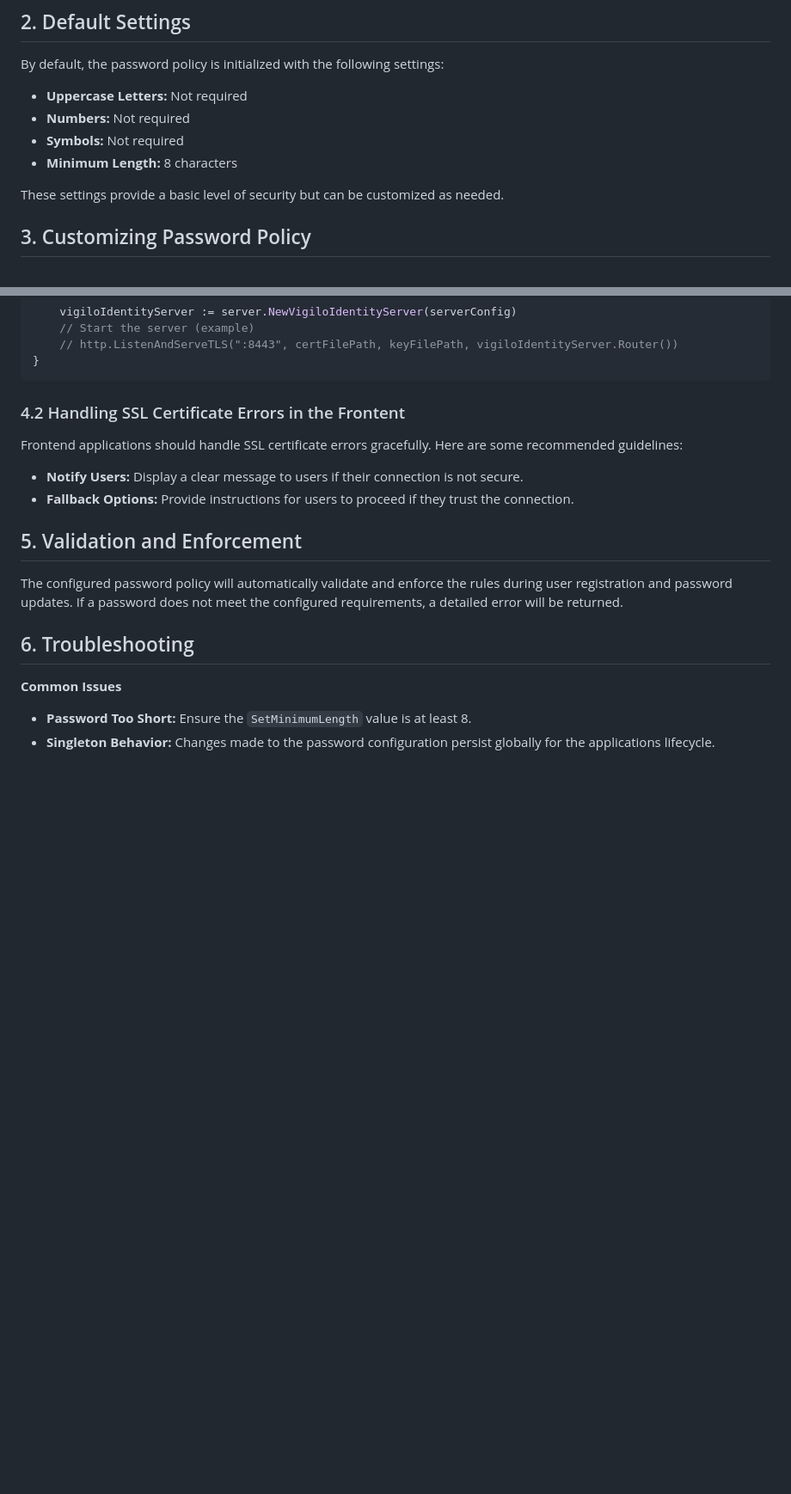
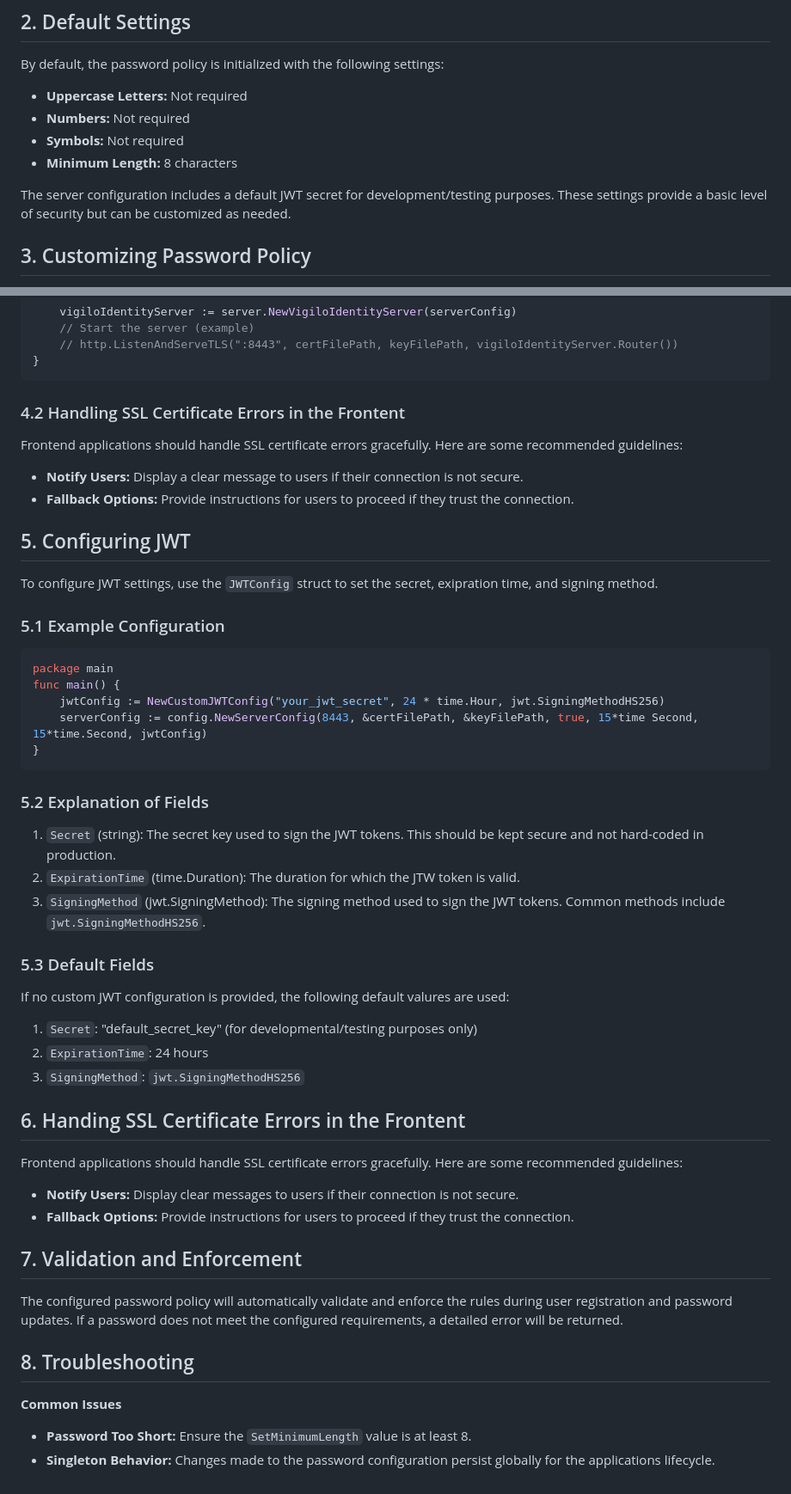
Before and after one commit to vigiloauth/vigilo, a Markdown page: docs/user_guide/configuration.md, 2 parts joined by grey strips. Shown at 86% size. GitHub-like rendering; blank space fills up the shorter version.

````diff
--- a/docs/user_guide/configuration.md
+++ b/docs/user_guide/configuration.md
@@ -9,7 +25,7 @@ By default, the password policy is initialized with the following settings:
 - **Symbols:** Not required
 - **Minimum Length:** 8 characters
 
-These settings provide a basic level of security but can be customized as needed.
+The server configuration includes a default JWT secret for development/testing purposes. These settings provide a basic level of security but can be customized as needed.
 
 ## 3. Customizing Password Policy
 To customize the password policy, use the `GetPasswordConfiguration` singleton to access the configuration instance and update the settings.
@@ -75,10 +91,37 @@ Frontend applications should handle SSL certificate errors gracefully. Here are
 - **Notify Users:** Display a clear message to users if their connection is not secure.
 - **Fallback Options:** Provide instructions for users to proceed if they trust the connection.
 
-## 5. Validation and Enforcement
+## 5. Configuring JWT
+To configure JWT settings, use the `JWTConfig` struct to set the secret, exipration time, and signing method.
+
+### 5.1 Example Configuration
+```go
+package main
+func main() {
+	jwtConfig := NewCustomJWTConfig("your_jwt_secret", 24 * time.Hour, jwt.SigningMethodHS256)
+	serverConfig := config.NewServerConfig(8443, &certFilePath, &keyFilePath, true, 15*time Second, 15*time.Second, jwtConfig)
+}
+```
+### 5.2 Explanation of Fields
+1. `Secret` (string): The secret key used to sign the JWT tokens. This should be kept secure and not hard-coded in production.
+2. `ExpirationTime` (time.Duration): The duration for which the JTW token is valid.
+3. `SigningMethod` (jwt.SigningMethod): The signing method used to sign the JWT tokens. Common methods include `jwt.SigningMethodHS256`.
+
+### 5.3 Default Fields
+If no custom JWT configuration is provided, the following default valures are used:
+1. `Secret`: "default_secret_key" (for developmental/testing purposes only)
+2. `ExpirationTime`: 24 hours
+3. `SigningMethod`: `jwt.SigningMethodHS256`
+
+## 6. Handing SSL Certificate Errors in the Frontent
+Frontend applications should handle SSL certificate errors gracefully. Here are some recommended guidelines:
+- **Notify Users:** Display clear messages to users if their connection is not secure.
+- **Fallback Options:** Provide instructions for users to proceed if they trust the connection.
+
+## 7. Validation and Enforcement
 The configured password policy will automatically validate and enforce the rules during user registration and password updates. If a password does not meet the configured requirements, a detailed error will be returned.
 
-## 6. Troubleshooting
+## 8. Troubleshooting
 **Common Issues**
 - **Password Too Short:** Ensure the `SetMinimumLength` value is at least 8.
 - **Singleton Behavior:** Changes made to the password configuration persist globally for the applications lifecycle.
````
Also changed, not shown: other parts of docs/user_guide/configuration.md (+16 -0 lines).
